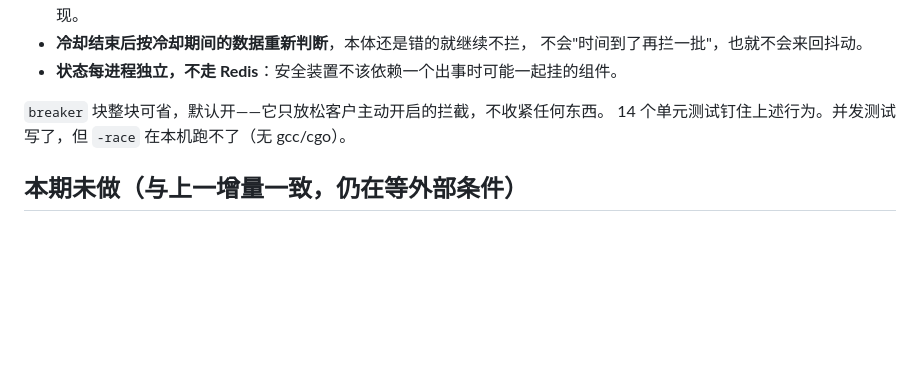
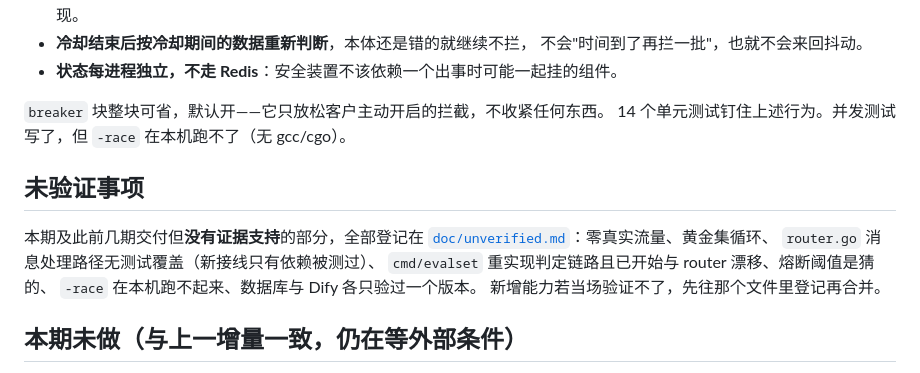
Before and after one commit to LurusTech/Lurus-UNICA, a Markdown page: doc/active_task.md, the part around the change. Rendered like a GitHub page; blank space fills up the shorter version.

```diff
--- a/doc/active_task.md
+++ b/doc/active_task.md
@@ -108,6 +108,14 @@
 `breaker` 块整块可省，默认开——它只放松客户主动开启的拦截，不收紧任何东西。
 14 个单元测试钉住上述行为。并发测试写了，但 `-race` 在本机跑不了（无 gcc/cgo）。
 
+## 未验证事项
+本期及此前几期交付但**没有证据支持**的部分，全部登记在
+[`doc/unverified.md`](unverified.md)：零真实流量、黄金集循环、
+`router.go` 消息处理路径无测试覆盖（新接线只有依赖被测过）、
+`cmd/evalset` 重实现判定链路且已开始与 router 漂移、熔断阈值是猜的、
+`-race` 在本机跑不起来、数据库与 Dify 各只验过一个版本。
+新增能力若当场验证不了，先往那个文件里登记再合并。
+
 ## 本期未做（与上一增量一致，仍在等外部条件）
 - `validation: shadow` 跑真实流量，取覆盖率 / 误报率 / 标签发射率
 - 用真实对话日志重写黄金集，本体由业务方编写（打破当前测试集的循环）
```
Also changed, not shown: README.md (+4 -0 lines), doc/unverified.md (added, +129 -0 lines).
